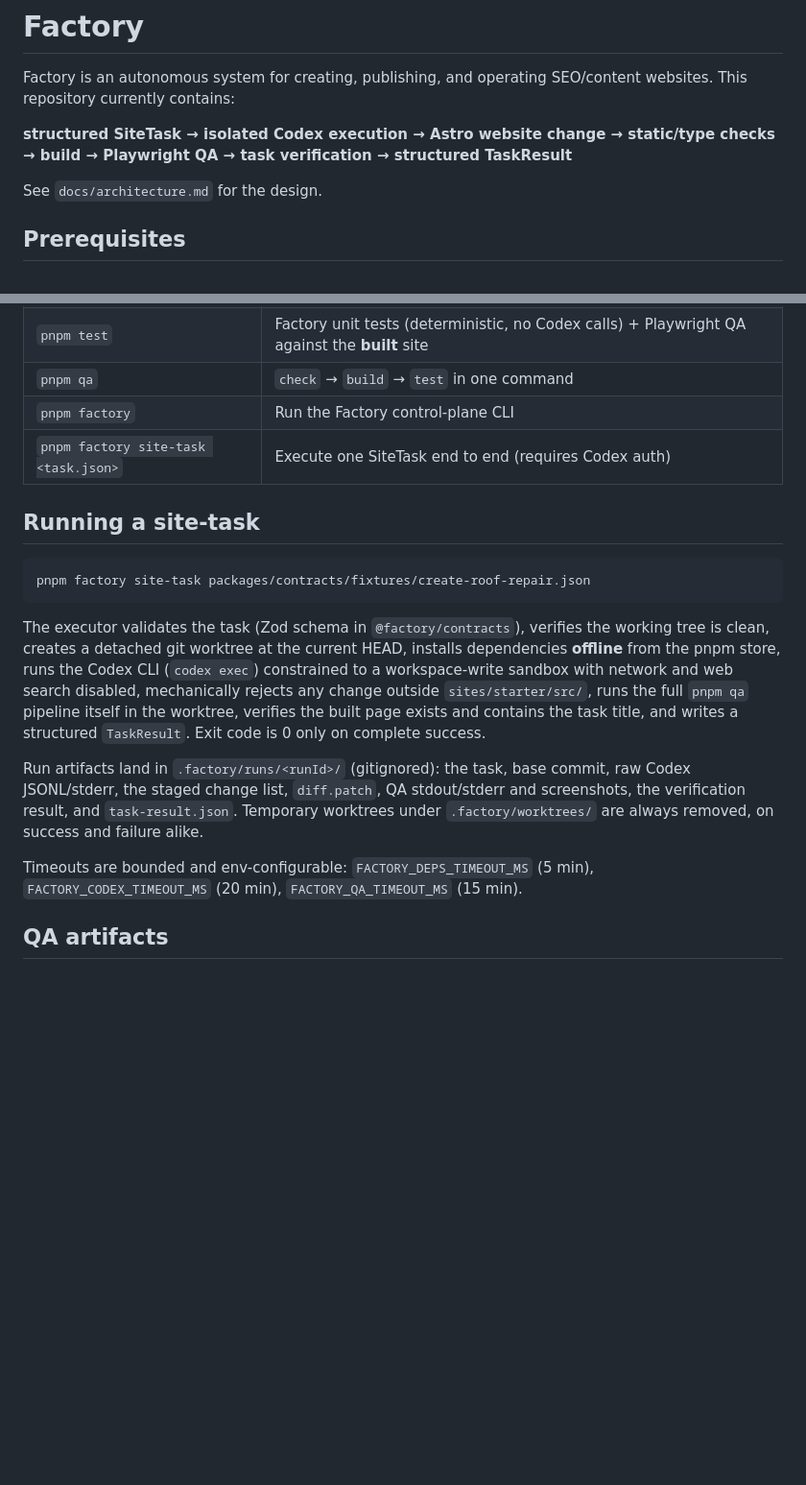
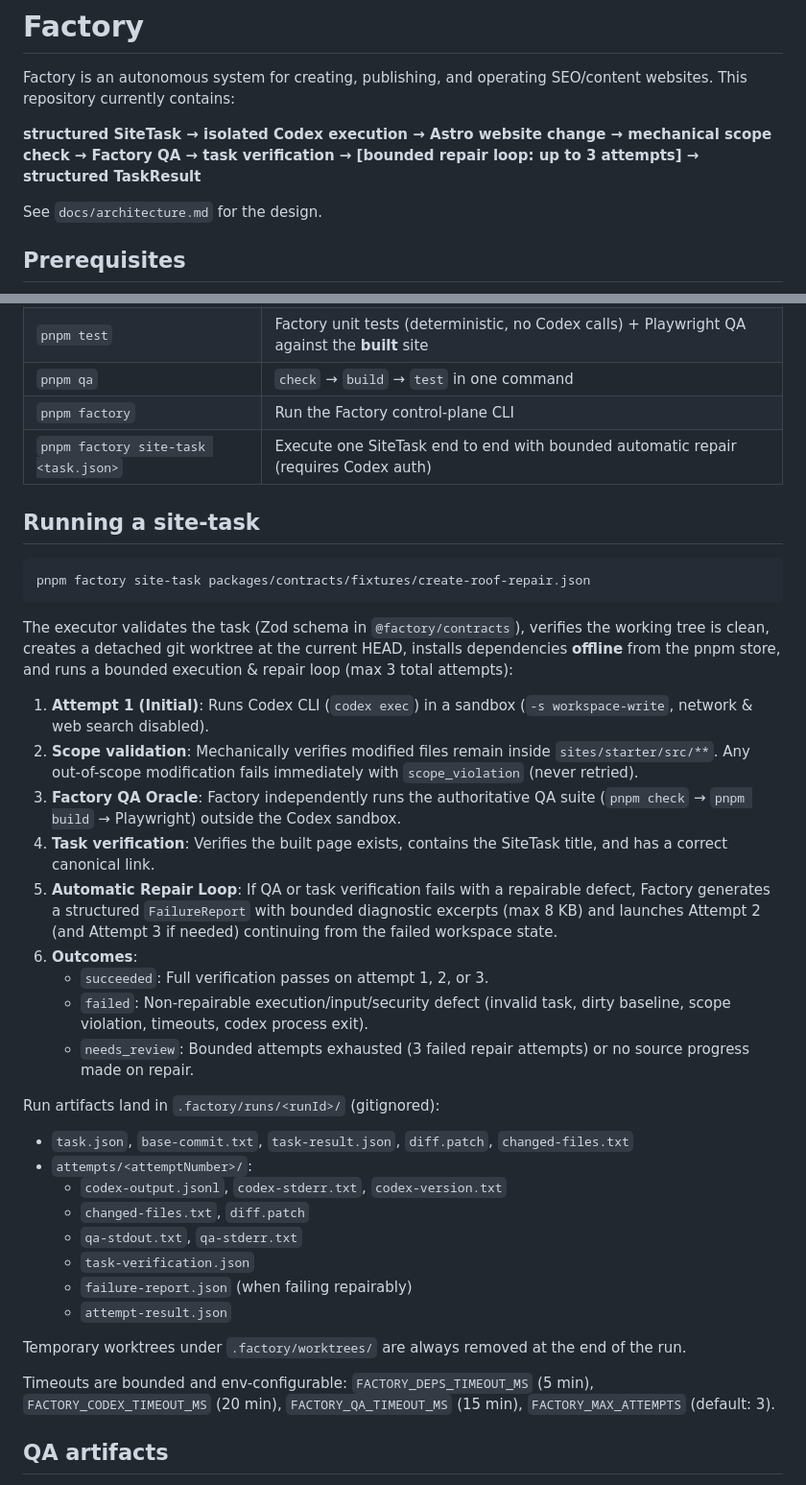
Before and after one commit to sutherlandamcom/factory, a Markdown page: README.md, 2 parts joined by grey strips. Shown at 96% size. Drawn GitHub-style; blank space fills up the shorter version.

Commit message:
docs: document bounded automatic repair loop architecture for PR #3

```diff
--- a/README.md
+++ b/README.md
@@ -3,7 +3,7 @@
 Factory is an autonomous system for creating, publishing, and operating
 SEO/content websites. This repository currently contains:
 
-**structured SiteTask → isolated Codex execution → Astro website change → static/type checks → build → Playwright QA → task verification → structured TaskResult**
+**structured SiteTask → isolated Codex execution → Astro website change → mechanical scope check → Factory QA → task verification → [bounded repair loop: up to 3 attempts] → structured TaskResult**
 
 See `docs/architecture.md` for the design.
 
@@ -48,7 +48,7 @@ All commands run from the repository root.
 | `pnpm test` | Factory unit tests (deterministic, no Codex calls) + Playwright QA against the **built** site |
 | `pnpm qa` | `check` → `build` → `test` in one command |
 | `pnpm factory` | Run the Factory control-plane CLI |
-| `pnpm factory site-task <task.json>` | Execute one SiteTask end to end (requires Codex auth) |
+| `pnpm factory site-task <task.json>` | Execute one SiteTask end to end with bounded automatic repair (requires Codex auth) |
 
 ## Running a site-task
 
@@ -58,21 +58,33 @@ pnpm factory site-task packages/contracts/fixtures/create-roof-repair.json
 
 The executor validates the task (Zod schema in `@factory/contracts`),
 verifies the working tree is clean, creates a detached git worktree at the
-current HEAD, installs dependencies **offline** from the pnpm store, runs the
-Codex CLI (`codex exec`) constrained to a workspace-write sandbox with
-network and web search disabled, mechanically rejects any change outside
-`sites/starter/src/`, runs the full `pnpm qa` pipeline itself in the
-worktree, verifies the built page exists and contains the task title, and
-writes a structured `TaskResult`. Exit code is 0 only on complete success.
+current HEAD, installs dependencies **offline** from the pnpm store, and runs a
+bounded execution & repair loop (max 3 total attempts):
 
-Run artifacts land in `.factory/runs/<runId>/` (gitignored): the task, base
-commit, raw Codex JSONL/stderr, the staged change list, `diff.patch`, QA
-stdout/stderr and screenshots, the verification result, and
-`task-result.json`. Temporary worktrees under `.factory/worktrees/` are
-always removed, on success and failure alike.
+1. **Attempt 1 (Initial)**: Runs Codex CLI (`codex exec`) in a sandbox (`-s workspace-write`, network & web search disabled).
+2. **Scope validation**: Mechanically verifies modified files remain inside `sites/starter/src/**`. Any out-of-scope modification fails immediately with `scope_violation` (never retried).
+3. **Factory QA Oracle**: Factory independently runs the authoritative QA suite (`pnpm check` → `pnpm build` → Playwright) outside the Codex sandbox.
+4. **Task verification**: Verifies the built page exists, contains the SiteTask title, and has a correct canonical link.
+5. **Automatic Repair Loop**: If QA or task verification fails with a repairable defect, Factory generates a structured `FailureReport` with bounded diagnostic excerpts (max 8 KB) and launches Attempt 2 (and Attempt 3 if needed) continuing from the failed workspace state.
+6. **Outcomes**:
+   - `succeeded`: Full verification passes on attempt 1, 2, or 3.
+   - `failed`: Non-repairable execution/input/security defect (invalid task, dirty baseline, scope violation, timeouts, codex process exit).
+   - `needs_review`: Bounded attempts exhausted (3 failed repair attempts) or no source progress made on repair.
+
+Run artifacts land in `.factory/runs/<runId>/` (gitignored):
+- `task.json`, `base-commit.txt`, `task-result.json`, `diff.patch`, `changed-files.txt`
+- `attempts/<attemptNumber>/`:
+  - `codex-output.jsonl`, `codex-stderr.txt`, `codex-version.txt`
+  - `changed-files.txt`, `diff.patch`
+  - `qa-stdout.txt`, `qa-stderr.txt`
+  - `task-verification.json`
+  - `failure-report.json` (when failing repairably)
+  - `attempt-result.json`
+
+Temporary worktrees under `.factory/worktrees/` are always removed at the end of the run.
 
 Timeouts are bounded and env-configurable: `FACTORY_DEPS_TIMEOUT_MS` (5 min),
-`FACTORY_CODEX_TIMEOUT_MS` (20 min), `FACTORY_QA_TIMEOUT_MS` (15 min).
+`FACTORY_CODEX_TIMEOUT_MS` (20 min), `FACTORY_QA_TIMEOUT_MS` (15 min), `FACTORY_MAX_ATTEMPTS` (default: 3).
 
 ## QA artifacts
 
```
Also changed, not shown: docs/architecture.md (+42 -71 lines).
